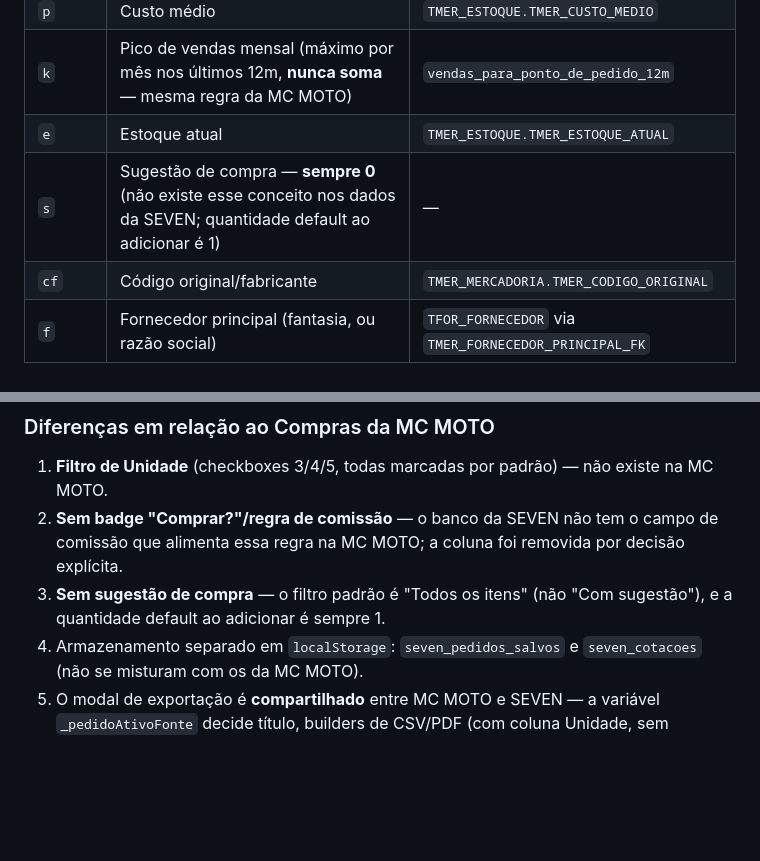
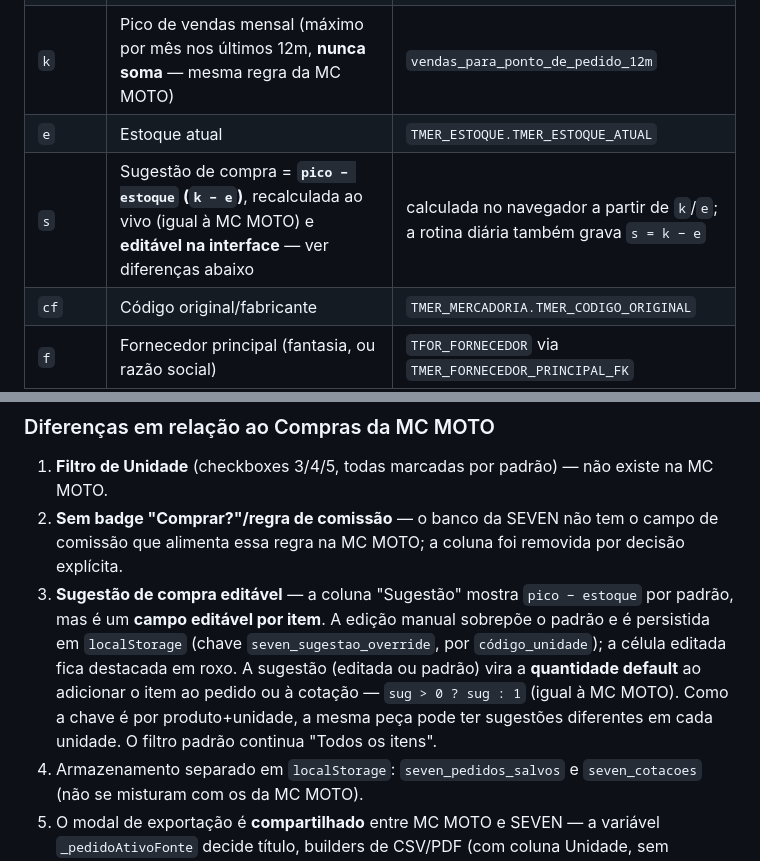
Before and after one commit to vitorsimoes-create/pedido-compras-m, a Markdown page: docs/04-rhs-seven.md, 2 parts joined by grey strips. GitHub-like rendering; blank space fills up the shorter version.

Commit message:
Docs: SEVEN Compras now has an editable Sugestão column (pico − estoque)
Co-Authored-By: Claude Fable 5 <noreply@anthropic.com>

```diff
--- a/docs/04-rhs-seven.md
+++ b/docs/04-rhs-seven.md
@@ -28,7 +28,7 @@ Array JS embutido em `index.html` (~21.800 itens), gerado pelo script local `ger
 | `p` | Custo médio | `TMER_ESTOQUE.TMER_CUSTO_MEDIO` |
 | `k` | Pico de vendas mensal (máximo por mês nos últimos 12m, **nunca soma** — mesma regra da MC MOTO) | `vendas_para_ponto_de_pedido_12m` |
 | `e` | Estoque atual | `TMER_ESTOQUE.TMER_ESTOQUE_ATUAL` |
-| `s` | Sugestão de compra — **sempre 0** (não existe esse conceito nos dados da SEVEN; quantidade default ao adicionar é 1) | — |
+| `s` | Sugestão de compra = **`pico − estoque` (`k − e`)**, recalculada ao vivo (igual à MC MOTO) e **editável na interface** — ver diferenças abaixo | calculada no navegador a partir de `k`/`e`; a rotina diária também grava `s = k − e` |
 | `cf` | Código original/fabricante | `TMER_MERCADORIA.TMER_CODIGO_ORIGINAL` |
 | `f` | Fornecedor principal (fantasia, ou razão social) | `TFOR_FORNECEDOR` via `TMER_FORNECEDOR_PRINCIPAL_FK` |
 | `g` | Grupo de produto — **vem classificado do próprio banco** (`TMER_GRUPO_MERCADORIA`), sem reclassificação por palavra-chave como na MC MOTO | mapeamento fixo código→nome |
@@ -39,7 +39,7 @@ Filtros aplicados na geração: só itens com `TMER_ATIVO_COMPRA='S'` e forneced
 
 1. **Filtro de Unidade** (checkboxes 3/4/5, todas marcadas por padrão) — não existe na MC MOTO.
 2. **Sem badge "Comprar?"/regra de comissão** — o banco da SEVEN não tem o campo de comissão que alimenta essa regra na MC MOTO; a coluna foi removida por decisão explícita.
-3. **Sem sugestão de compra** — o filtro padrão é "Todos os itens" (não "Com sugestão"), e a quantidade default ao adicionar é sempre 1.
+3. **Sugestão de compra editável** — a coluna "Sugestão" mostra `pico − estoque` por padrão, mas é um **campo editável por item**. A edição manual sobrepõe o padrão e é persistida em `localStorage` (chave `seven_sugestao_override`, por `código_unidade`); a célula editada fica destacada em roxo. A sugestão (editada ou padrão) vira a **quantidade default** ao adicionar o item ao pedido ou à cotação — `sug > 0 ? sug : 1` (igual à MC MOTO). Como a chave é por produto+unidade, a mesma peça pode ter sugestões diferentes em cada unidade. O filtro padrão continua "Todos os itens".
 4. Armazenamento separado em `localStorage`: `seven_pedidos_salvos` e `seven_cotacoes` (não se misturam com os da MC MOTO).
 5. O modal de exportação é **compartilhado** entre MC MOTO e SEVEN — a variável `_pedidoAtivoFonte` decide título, builders de CSV/PDF (com coluna Unidade, sem Sugestão/Comprar?) e qual pedido o botão "Salvar" grava.
 6. Na cotação, o preço respondido pelo fornecedor é **por código de produto** (não por unidade) — se o mesmo produto estiver na cotação para duas unidades, o preço importado vale para as duas linhas.
```
